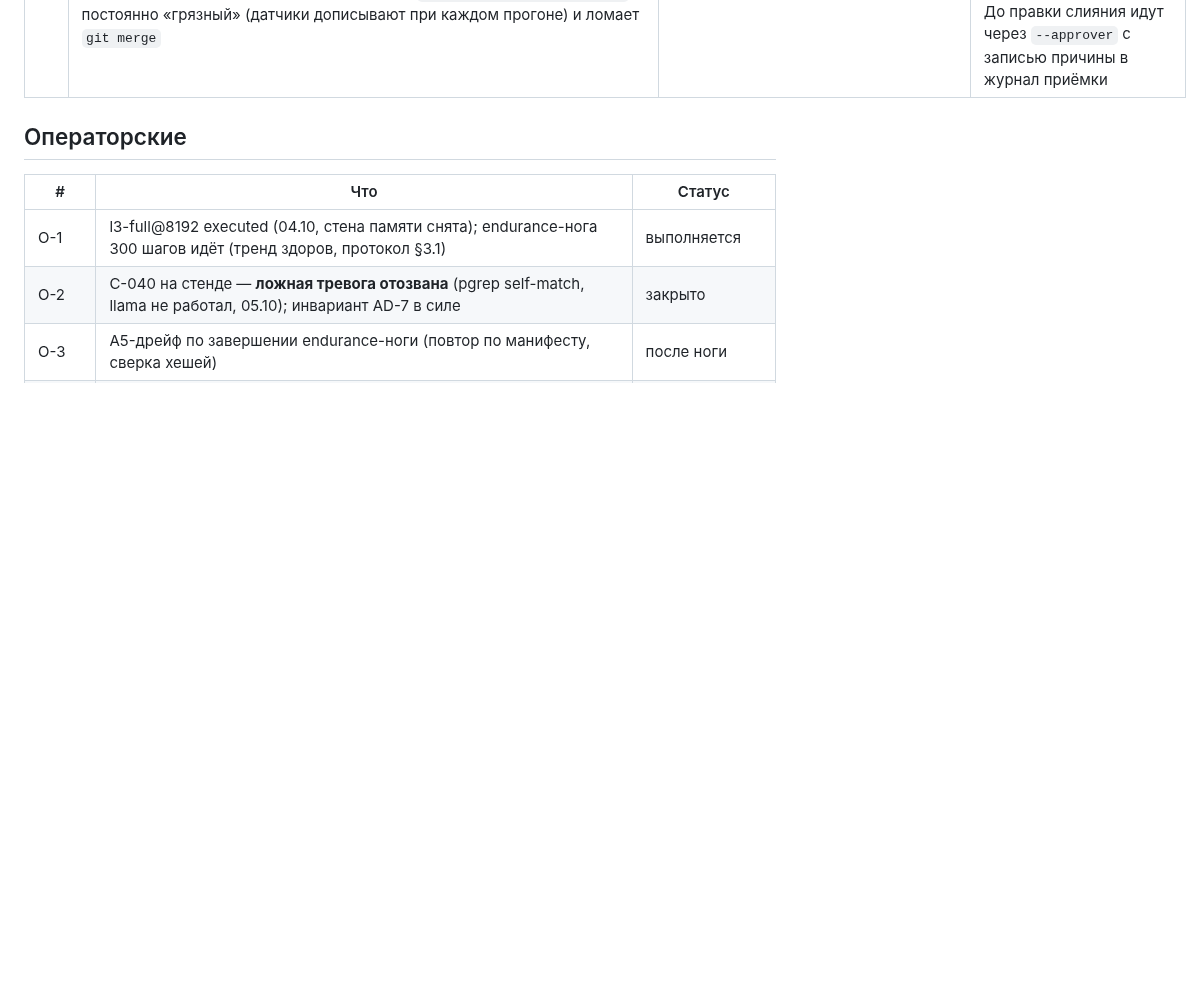
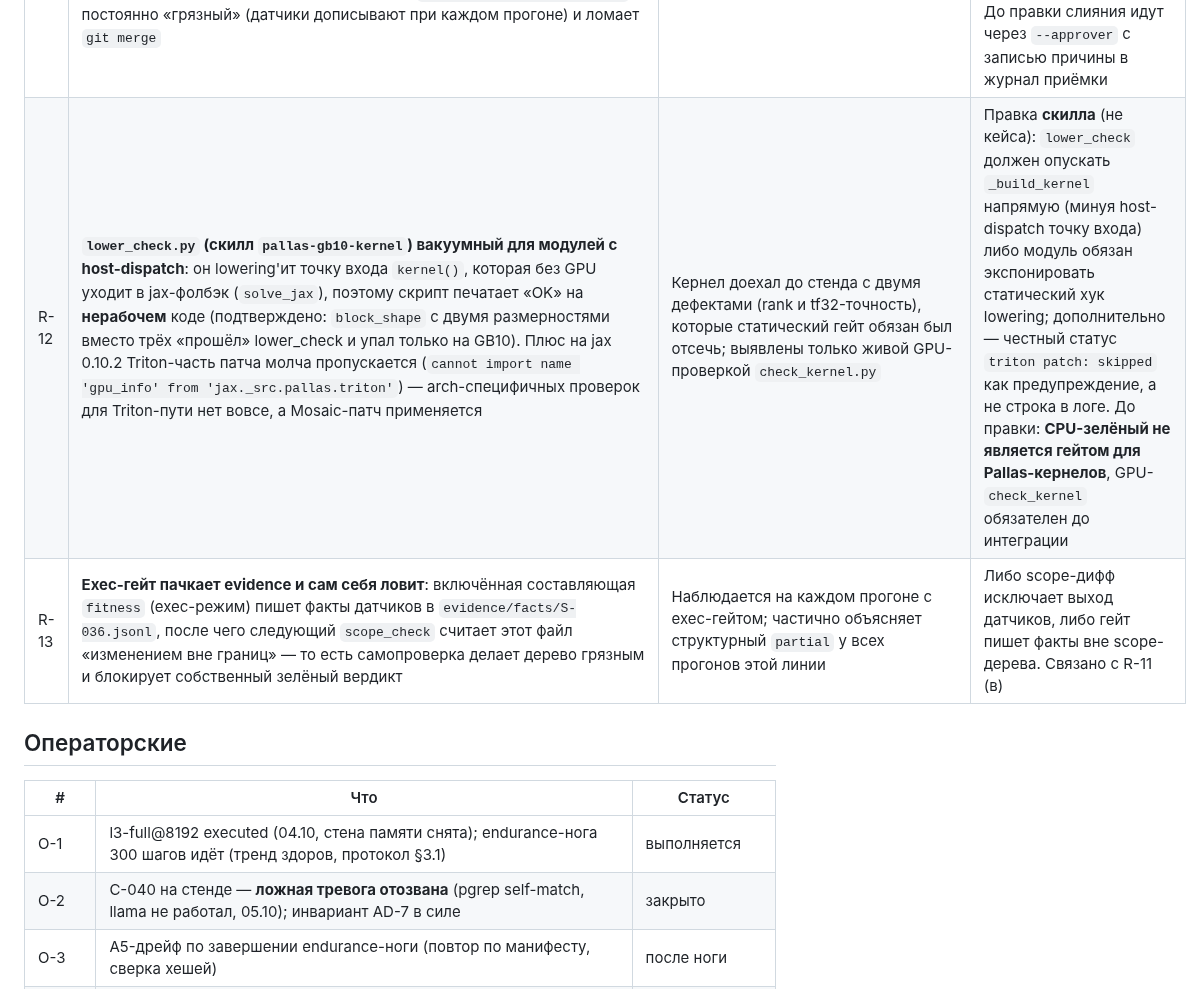
Before and after one commit to romannekrasovaillm/axiom, a Markdown page: docs/OPEN-QUESTIONS.md, the part around the change. Rendered like a GitHub page; blank space fills up the shorter version.

Commit message:
control(contour): R-12 (lower_check скилла pallas-gb10-kernel вакуумный при host-dispatch — пропустил нерабочий кернел; правка скилла, не кейса) + R-13 (exec-гейт пишет evidence/facts и сам себя ловит как нарушение границ)

```diff
--- a/docs/OPEN-QUESTIONS.md
+++ b/docs/OPEN-QUESTIONS.md
@@ -45,6 +45,8 @@
 | R-9 | **Два прогонных инструмента без fail-closed гейта** (`tools/mfu_bf16_protocol.py`, `tools/loss_parity_bf16.py`): префлайт памяти (`ensure_mem_fraction`) добавлен и слит, но `gate_or_exit()` (ADR-041 п.2 — отказ при чужой нагрузке на GB10) отсутствует; тест `tools/tests/test_jax_preflight.py::test_run_tool_keeps_fail_closed_gate` красный и ДО, и ПОСЛЕ правки. Инструменты реально гоняют обучение (9 клеток × 10 шагов; нога l3full 611 шагов) — класс «прогонные» | Гейт зелёный по остальным 54 правилам; этот пункт — открытый долг | Решение архитектора: добавить `gate_or_exit()` в точки реального прогона (1 строка в каждой) отдельной дельтой через кодовый харнесс — либо честно переклассифицировать инструменты как «измерительные» и снять их из `_RUN_TOOLS_GATED` с обоснованием |
 | R-10 | **Stop-хук считает exit 3 (INCOMPLETE) провалом**: `spine-connect` трактует любой ненулевой код гейта как «архитектурный гейт FAIL», тогда как `arch-be gate` возвращает **3 = INCOMPLETE** из-за стендового SKIP (`requires:[stand]`, ADR-046 п.2: «не PASS и не FAIL»). Итог: у **любой** дельты вне GB10 Stop-хук печатает FAIL, хотя error-находок нет, и исполнитель не может его удовлетворить правкой кода | Воспроизводится на каждом прогоне вне стенда; работа G1/стража шла с этим ложным сигналом | Различать exit 1 (FAIL) и exit 3 (INCOMPLETE) в Stop-хуке — как уже делает `arch-ml control perimeter` («непроверенное, судить нельзя»); закрытие INCOMPLETE — стендовым прогоном с фиксацией в evidence (ADR-046 п.3/п.6). Владелец правки — контур харнесса (arch-ml/arch-be), не кейс |
 | R-11 | **Контракт пакета/scope-гейта делает зелёный scope недостижимым для исполнителя**: (а) `MANIFEST.scope.write_allow` не включает `.arch-handoff/result.json`, который требует текст задачи; (б) `baseline_commit` старее пакетного коммита → scope_check считает изменёнными файлы самого пакета (`ARCHITECTURE.md`, `MANIFEST.json`, `TASK.md`); (в) в область scope-гейта попадают **артефакты прогона** — `evidence/facts/*.jsonl` (машинный журнал датчиков) и `.arch-handoff/*` (журналы самопроверки), из-за чего `fleet merge` блокируется «нарушением» на файле, который исполнитель и не правил; (г) `evidence/facts/S-036.jsonl` постоянно «грязный» (датчики дописывают при каждом прогоне) и ломает `git merge` | Из-за (в)+(г) слияния пришлось проводить именным аппрувером, конфликты S-036 разрешались объединением по `prev_sha256` (1261→1575 уникальных записей, потерь нет) | Правки контура: baseline пакета = пакетный коммит; `result.json` в `write_allow`; **исключить `evidence/facts/` и `.arch-handoff/` из области scope-гейта** (это артефакты прогона, не код) либо ввести их отдельным «служебным» классом. До правки слияния идут через `--approver` с записью причины в журнал приёмки |
+| R-12 | **`lower_check.py` (скилл `pallas-gb10-kernel`) вакуумный для модулей с host-dispatch**: он lowering'ит точку входа `kernel()`, которая без GPU уходит в jax-фолбэк (`solve_jax`), поэтому скрипт печатает «OK» на **нерабочем** коде (подтверждено: `block_shape` с двумя размерностями вместо трёх «прошёл» lower_check и упал только на GB10). Плюс на jax 0.10.2 Triton-часть патча молча пропускается (`cannot import name 'gpu_info' from 'jax._src.pallas.triton'`) — arch-специфичных проверок для Triton-пути нет вовсе, а Mosaic-патч применяется | Кернел доехал до стенда с двумя дефектами (rank и tf32-точность), которые статический гейт обязан был отсечь; выявлены только живой GPU-проверкой `check_kernel.py` | Правка **скилла** (не кейса): `lower_check` должен опускать `_build_kernel` напрямую (минуя host-dispatch точку входа) либо модуль обязан экспонировать статический хук lowering; дополнительно — честный статус `triton patch: skipped` как предупреждение, а не строка в логе. До правки: **CPU-зелёный не является гейтом для Pallas-кернелов**, GPU-`check_kernel` обязателен до интеграции |
+| R-13 | **Exec-гейт пачкает evidence и сам себя ловит**: включённая составляющая `fitness` (exec-режим) пишет факты датчиков в `evidence/facts/S-036.jsonl`, после чего следующий `scope_check` считает этот файл «изменением вне границ» — то есть самопроверка делает дерево грязным и блокирует собственный зелёный вердикт | Наблюдается на каждом прогоне с exec-гейтом; частично объясняет структурный `partial` у всех прогонов этой линии | Либо scope-дифф исключает выход датчиков, либо гейт пишет факты вне scope-дерева. Связано с R-11 (в) |
 
 ## Операторские
 
```
